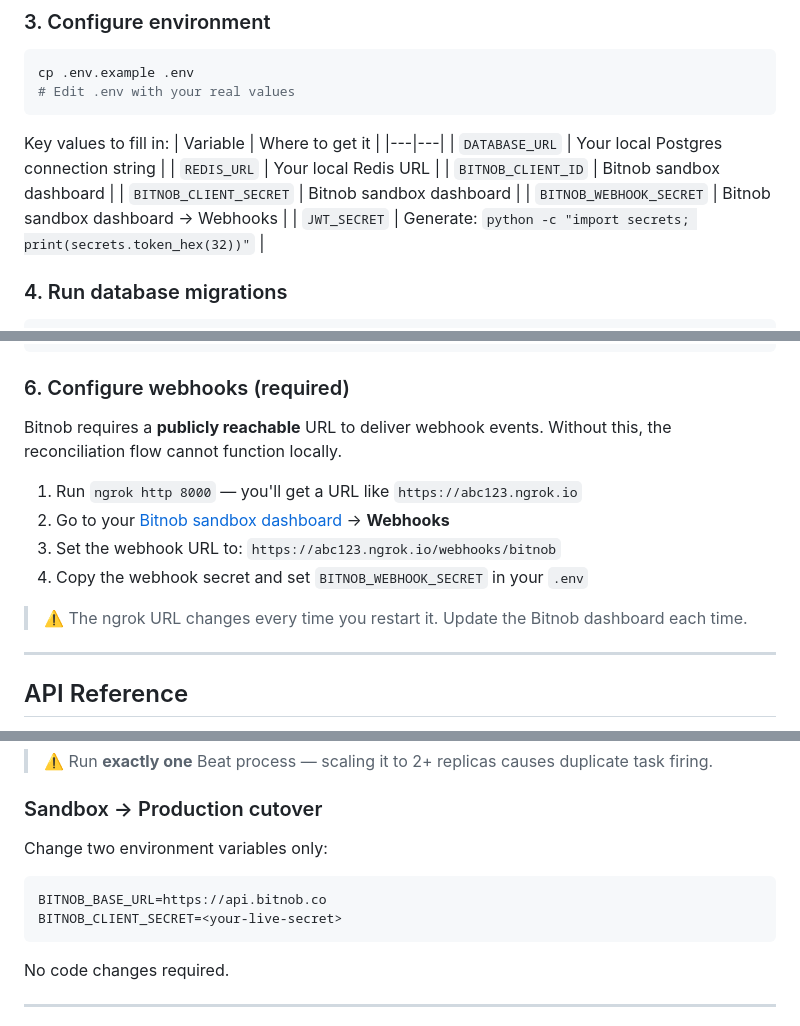
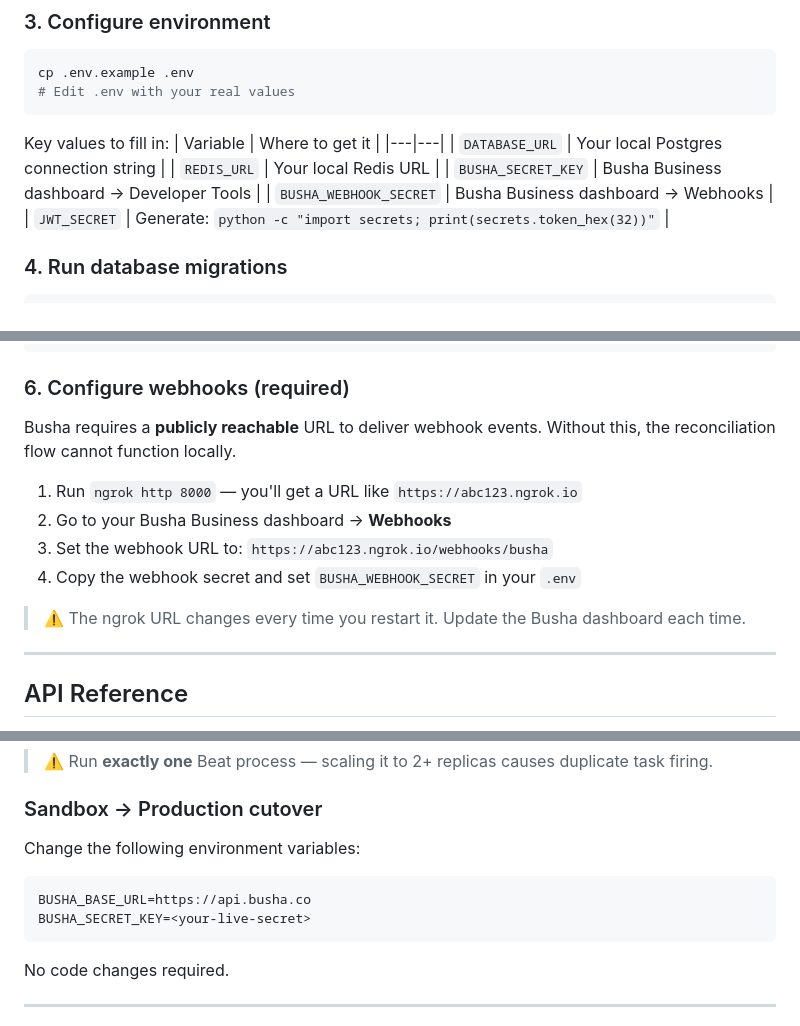
Before and after one commit to AyoIbitola/settra, a Markdown page: backend/README.md, 3 parts joined by grey strips. GitHub-like rendering.

Commit message:
docs: rewrite README for Busha API branch

````diff
--- a/backend/README.md
+++ b/backend/README.md
@@ -68,9 +68,8 @@ Key values to fill in:
 |---|---|
 | `DATABASE_URL` | Your local Postgres connection string |
 | `REDIS_URL` | Your local Redis URL |
-| `BITNOB_CLIENT_ID` | Bitnob sandbox dashboard |
-| `BITNOB_CLIENT_SECRET` | Bitnob sandbox dashboard |
-| `BITNOB_WEBHOOK_SECRET` | Bitnob sandbox dashboard → Webhooks |
+| `BUSHA_SECRET_KEY` | Busha Business dashboard → Developer Tools |
+| `BUSHA_WEBHOOK_SECRET` | Busha Business dashboard → Webhooks |
 | `JWT_SECRET` | Generate: `python -c "import secrets; print(secrets.token_hex(32))"` |
 
 ### 4. Run database migrations
@@ -99,14 +98,14 @@ ngrok http 8000
 
 ### 6. Configure webhooks (required)
 
-Bitnob requires a **publicly reachable** URL to deliver webhook events. Without this, the reconciliation flow cannot function locally.
+Busha requires a **publicly reachable** URL to deliver webhook events. Without this, the reconciliation flow cannot function locally.
 
 1. Run `ngrok http 8000` — you'll get a URL like `https://abc123.ngrok.io`
-2. Go to your [Bitnob sandbox dashboard](https://app.bitnob.co) → **Webhooks**
-3. Set the webhook URL to: `https://abc123.ngrok.io/webhooks/bitnob`
-4. Copy the webhook secret and set `BITNOB_WEBHOOK_SECRET` in your `.env`
+2. Go to your Busha Business dashboard → **Webhooks**
+3. Set the webhook URL to: `https://abc123.ngrok.io/webhooks/busha`
+4. Copy the webhook secret and set `BUSHA_WEBHOOK_SECRET` in your `.env`
 
-> ⚠️ The ngrok URL changes every time you restart it. Update the Bitnob dashboard each time.
+> ⚠️ The ngrok URL changes every time you restart it. Update the Busha dashboard each time.
 
 ---
 
@@ -174,10 +173,10 @@ Quick summary — Railway/Render/Fly.io:
 
 ### Sandbox → Production cutover
 
-Change two environment variables only:
+Change the following environment variables:
 ```
-BITNOB_BASE_URL=https://api.bitnob.co
-BITNOB_CLIENT_SECRET=<your-live-secret>
+BUSHA_BASE_URL=https://api.busha.co
+BUSHA_SECRET_KEY=<your-live-secret>
 ```
 
 No code changes required.
````
Also changed, not shown: other parts of backend/README.md (+4 -4 lines).
